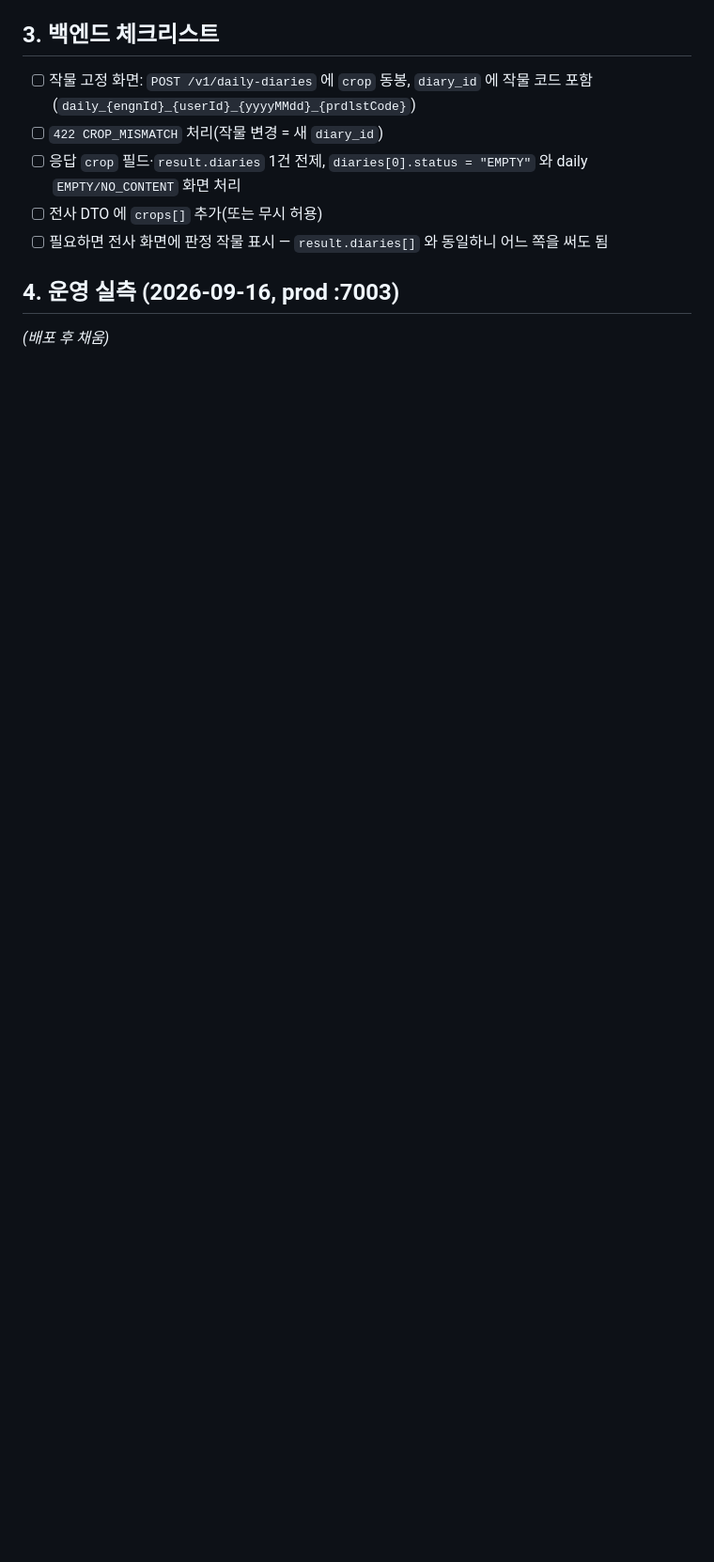
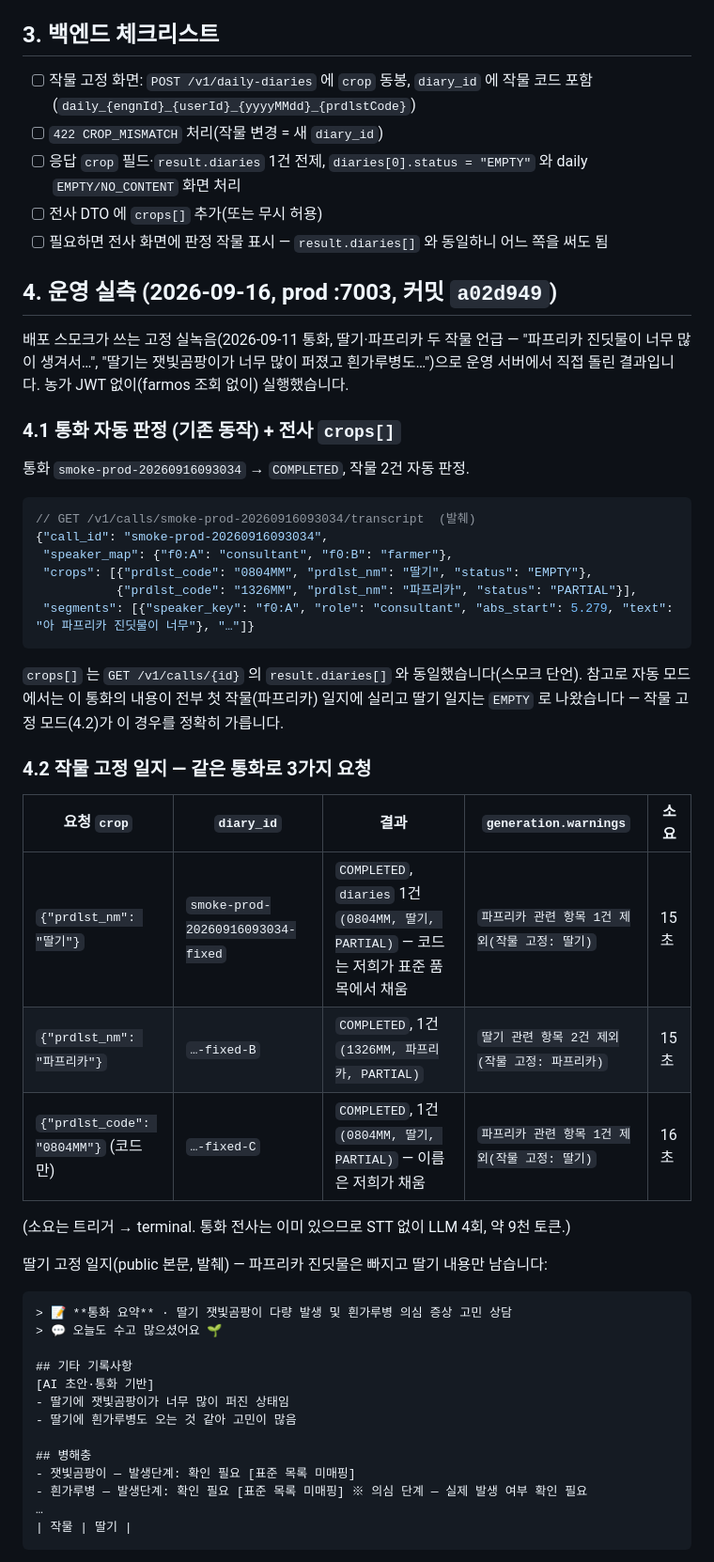
Before and after one commit to farmai-jinong/jinong_ai-agents, a Markdown page: docs/backend-update-2026-09-16.md, the part around one of its changes. Shown at 94% size. GitHub-like rendering; blank space fills up the shorter version.

Commit message:
백엔드 안내 문서에 운영 실측 기입: 작물 고정 일지 3건·불변 검사·전사 crops (prod a02d949)

````diff
--- a/docs/backend-update-2026-09-16.md
+++ b/docs/backend-update-2026-09-16.md
@@ -113,6 +113,53 @@
 - [ ] 전사 DTO 에 `crops[]` 추가(또는 무시 허용)
 - [ ] 필요하면 전사 화면에 판정 작물 표시 — `result.diaries[]` 와 동일하니 어느 쪽을 써도 됨
 
-## 4. 운영 실측 (2026-09-16, prod :7003)
+## 4. 운영 실측 (2026-09-16, prod :7003, 커밋 `a02d949`)
 
-_(배포 후 채움)_
+배포 스모크가 쓰는 고정 실녹음(2026-09-11 통화, 딸기·파프리카 두 작물 언급 — "파프리카 진딧물이 너무 많이 생겨서…",
+"딸기는 잿빛곰팡이가 너무 많이 퍼졌고 흰가루병도…")으로 운영 서버에서 직접 돌린 결과입니다. 농가 JWT 없이(farmos 조회
+없이) 실행했습니다.
+
+### 4.1 통화 자동 판정 (기존 동작) + 전사 `crops[]`
+
+통화 `smoke-prod-20260916093034` → `COMPLETED`, 작물 2건 자동 판정.
+
+```json
+// GET /v1/calls/smoke-prod-20260916093034/transcript  (발췌)
+{"call_id": "smoke-prod-20260916093034",
+ "speaker_map": {"f0:A": "consultant", "f0:B": "farmer"},
+ "crops": [{"prdlst_code": "0804MM", "prdlst_nm": "딸기", "status": "EMPTY"},
+           {"prdlst_code": "1326MM", "prdlst_nm": "파프리카", "status": "PARTIAL"}],
+ "segments": [{"speaker_key": "f0:A", "role": "consultant", "abs_start": 5.279, "text": "아 파프리카 진딧물이 너무"}, "…"]}
+```
+
+`crops[]` 는 `GET /v1/calls/{id}` 의 `result.diaries[]` 와 동일했습니다(스모크 단언). 참고로 자동 모드에서는 이 통화의
+내용이 전부 첫 작물(파프리카) 일지에 실리고 딸기 일지는 `EMPTY` 로 나왔습니다 — 작물 고정 모드(4.2)가 이 경우를 정확히 가릅니다.
+
+### 4.2 작물 고정 일지 — 같은 통화로 3가지 요청
+
+| 요청 `crop` | `diary_id` | 결과 | `generation.warnings` | 소요 |
+|---|---|---|---|---|
+| `{"prdlst_nm": "딸기"}` | `smoke-prod-20260916093034-fixed` | `COMPLETED`, `diaries` 1건 `(0804MM, 딸기, PARTIAL)` — 코드는 저희가 표준 품목에서 채움 | `파프리카 관련 항목 1건 제외(작물 고정: 딸기)` | 15초 |
+| `{"prdlst_nm": "파프리카"}` | `…-fixed-B` | `COMPLETED`, 1건 `(1326MM, 파프리카, PARTIAL)` | `딸기 관련 항목 2건 제외(작물 고정: 파프리카)` | 15초 |
+| `{"prdlst_code": "0804MM"}` (코드만) | `…-fixed-C` | `COMPLETED`, 1건 `(0804MM, 딸기, PARTIAL)` — 이름은 저희가 채움 | `파프리카 관련 항목 1건 제외(작물 고정: 딸기)` | 16초 |
+
+(소요는 트리거 → terminal. 통화 전사는 이미 있으므로 STT 없이 LLM 4회, 약 9천 토큰.)
+
+딸기 고정 일지(public 본문, 발췌) — 파프리카 진딧물은 빠지고 딸기 내용만 남습니다:
+
+```markdown
+> 📝 **통화 요약** · 딸기 잿빛곰팡이 다량 발생 및 흰가루병 의심 증상 고민 상담
+> 💬 오늘도 수고 많으셨어요 🌱
+
+## 기타 기록사항
+[AI 초안·통화 기반]
+- 딸기에 잿빛곰팡이가 너무 많이 퍼진 상태임
+- 딸기에 흰가루병도 오는 것 같아 고민이 많음
+
+## 병해충
+- 잿빛곰팡이 — 발생단계: 확인 필요 [표준 목록 미매핑]
+- 흰가루병 — 발생단계: 확인 필요 [표준 목록 미매핑] ※ 의심 단계 — 실제 발생 여부 확인 필요
+…
+| 작물 | 딸기 |
+```
+
````
Also changed, not shown: other parts of docs/backend-update-2026-09-16.md (+26 -0 lines).
